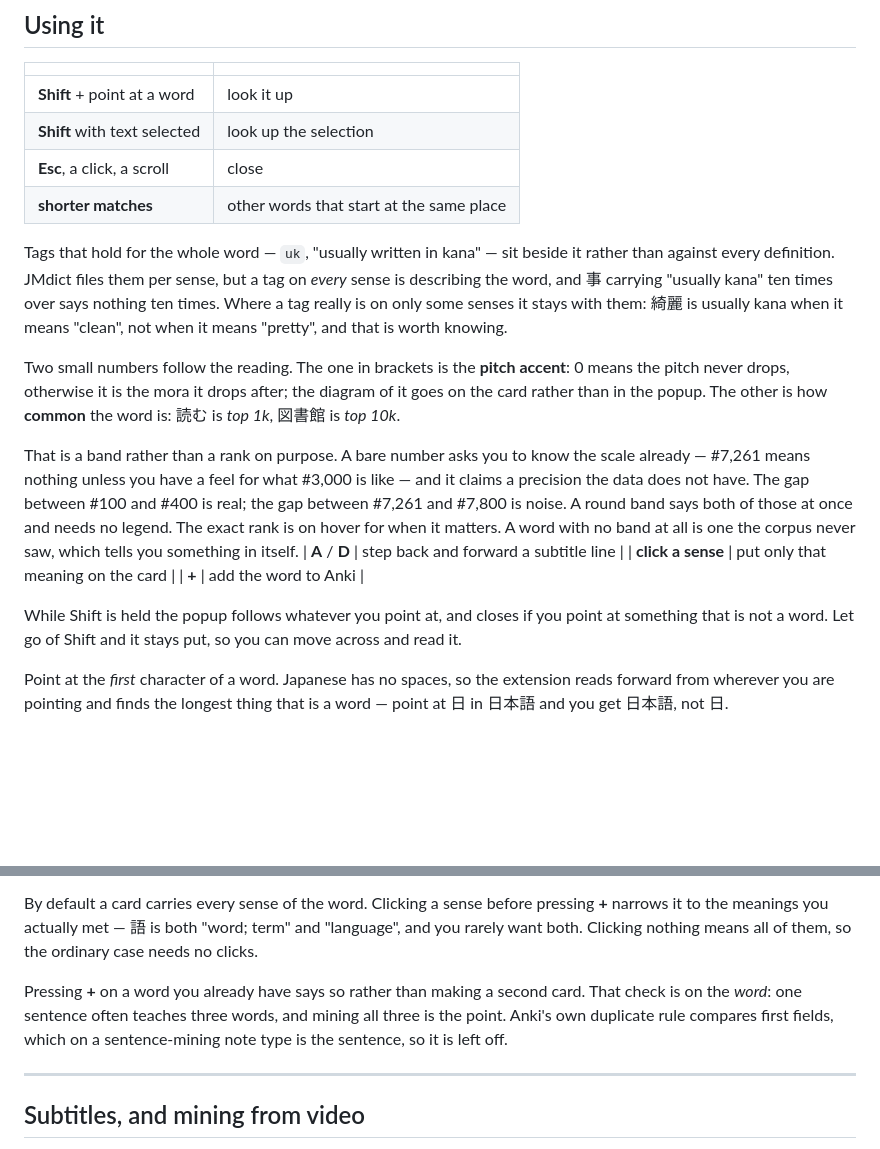
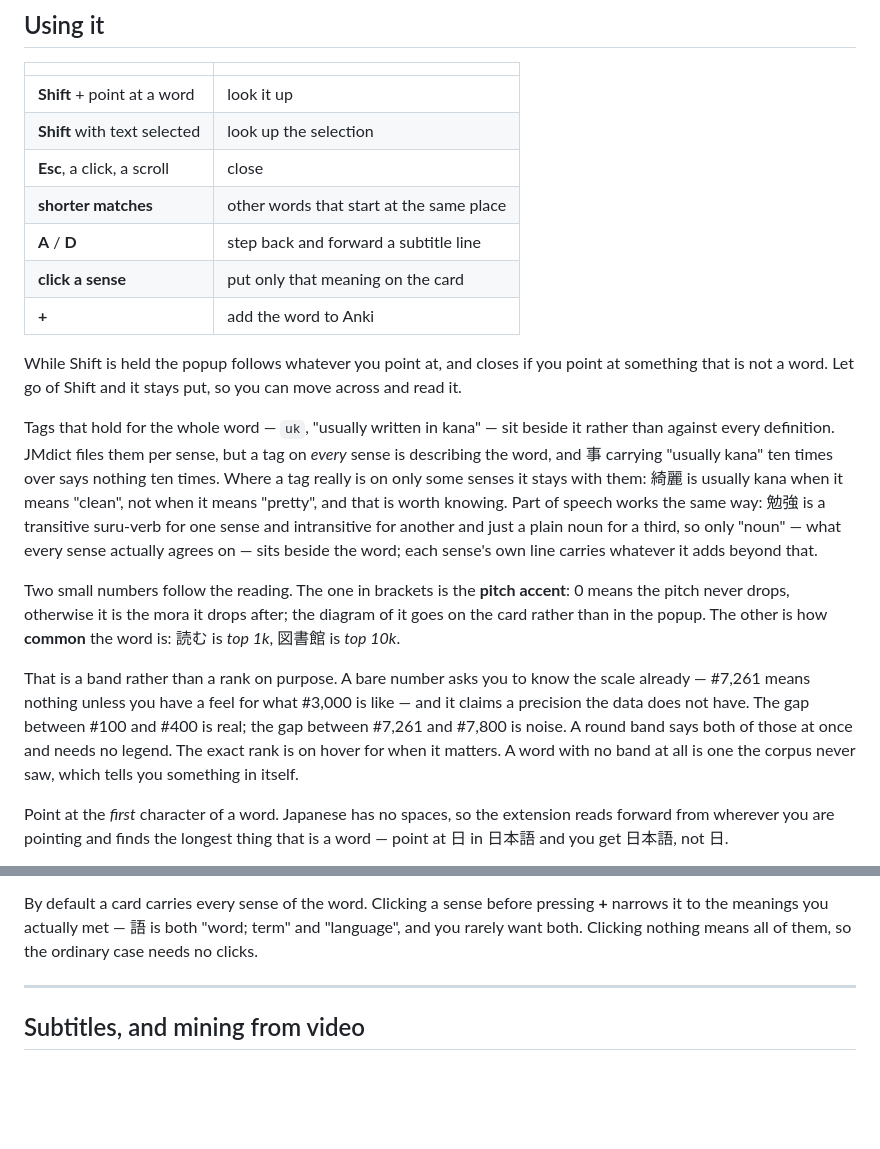
Before and after one commit to jacobgerritz/Torval, a Markdown page: README.md, 2 parts joined by grey strips. GitHub-like rendering; blank space fills up the shorter version.

Commit message:
Fix a broken table and a contradicting paragraph in the README
An earlier edit had inserted explanatory prose in the middle of the "Using it"
table's rows, which breaks table rendering in Markdown — a table has to be an
unbroken run of | rows. Rows are now contiguous and the prose sits after the
table, where it was meant to be read.

A leftover paragraph from before duplicates were allowed still described the
old blocking behaviour, directly contradicting the paragraph just added above
it. Removed rather than left to mislead.

```diff
--- a/README.md
+++ b/README.md
@@ -50,17 +50,28 @@ again each time until it is packaged and signed. That is a step for later.
 | **Shift** with text selected | look up the selection |
 | **Esc**, a click, a scroll | close |
 | **shorter matches** | other words that start at the same place |
+| **A** / **D** | step back and forward a subtitle line |
+| **click a sense** | put only that meaning on the card |
+| **+** | add the word to Anki |
+
+While Shift is held the popup follows whatever you point at, and closes if you
+point at something that is not a word. Let go of Shift and it stays put, so you
+can move across and read it.
 
 Tags that hold for the whole word — `uk`, "usually written in kana" — sit beside
 it rather than against every definition. JMdict files them per sense, but a tag
 on *every* sense is describing the word, and 事 carrying "usually kana" ten times
 over says nothing ten times. Where a tag really is on only some senses it stays
 with them: 綺麗 is usually kana when it means "clean", not when it means "pretty",
-and that is worth knowing.
+and that is worth knowing. Part of speech works the same way: 勉強 is a
+transitive suru-verb for one sense and intransitive for another and just a plain
+noun for a third, so only "noun" — what every sense actually agrees on — sits
+beside the word; each sense's own line carries whatever it adds beyond that.
 
 Two small numbers follow the reading. The one in brackets is the **pitch
 accent**: 0 means the pitch never drops, otherwise it is the mora it drops
-after; the diagram of it goes on the card rather than in the popup. The other is how **common** the word is: 読む is *top 1k*, 図書館 is *top 10k*.
+after; the diagram of it goes on the card rather than in the popup. The other
+is how **common** the word is: 読む is *top 1k*, 図書館 is *top 10k*.
 
 That is a band rather than a rank on purpose. A bare number asks you to know the
 scale already — #7,261 means nothing unless you have a feel for what #3,000 is
@@ -69,13 +80,6 @@ and #400 is real; the gap between #7,261 and #7,800 is noise. A round band says
 both of those at once and needs no legend. The exact rank is on hover for when
 it matters. A word with no band at all is one the corpus never saw, which tells
 you something in itself.
-| **A** / **D** | step back and forward a subtitle line |
-| **click a sense** | put only that meaning on the card |
-| **+** | add the word to Anki |
-
-While Shift is held the popup follows whatever you point at, and closes if you
-point at something that is not a word. Let go of Shift and it stays put, so you
-can move across and read it.
 
 Point at the *first* character of a word. Japanese has no spaces, so the
 extension reads forward from wherever you are pointing and finds the longest
@@ -144,11 +148,6 @@ By default a card carries every sense of the word. Clicking a sense before
 pressing **+** narrows it to the meanings you actually met — 語 is both "word;
 term" and "language", and you rarely want both. Clicking nothing means all of
 them, so the ordinary case needs no clicks.
-
-Pressing **+** on a word you already have says so rather than making a second
-card. That check is on the *word*: one sentence often teaches three words, and
-mining all three is the point. Anki's own duplicate rule compares first fields,
-which on a sentence-mining note type is the sentence, so it is left off.
 
 ---
 
```
